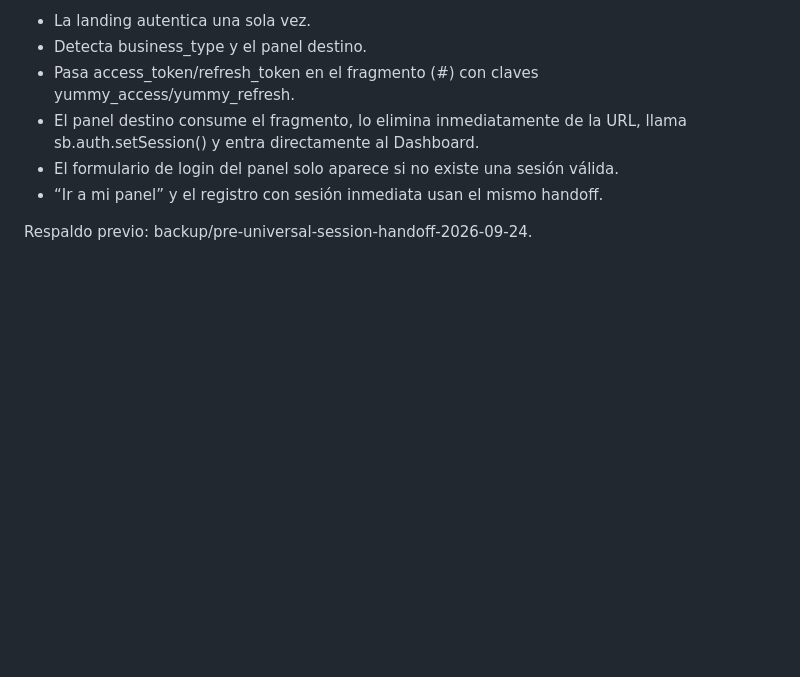
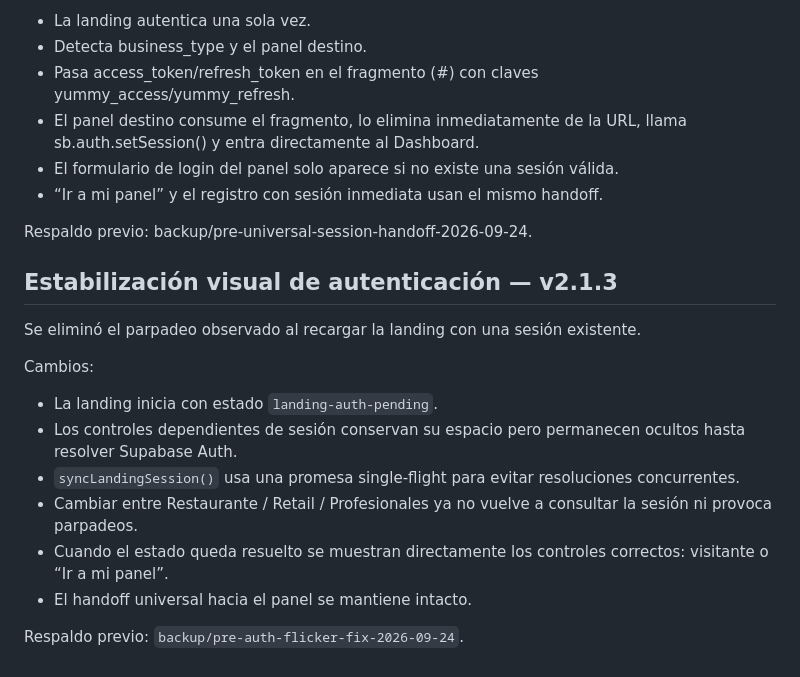
Before and after one commit to jorge2610g/yummy-restaurante, a Markdown page: docs/2026-09-24-landing-unificada.md, the part around the change. Rendered like a GitHub page; blank space fills up the shorter version.

Commit message:
docs: record landing auth flicker stabilization

```diff
--- a/docs/2026-09-24-landing-unificada.md
+++ b/docs/2026-09-24-landing-unificada.md
@@ -66,3 +66,16 @@ Solución:
 - “Ir a mi panel” y el registro con sesión inmediata usan el mismo handoff.
 
 Respaldo previo: backup/pre-universal-session-handoff-2026-09-24.
+
+## Estabilización visual de autenticación — v2.1.3
+Se eliminó el parpadeo observado al recargar la landing con una sesión existente.
+
+Cambios:
+- La landing inicia con estado `landing-auth-pending`.
+- Los controles dependientes de sesión conservan su espacio pero permanecen ocultos hasta resolver Supabase Auth.
+- `syncLandingSession()` usa una promesa single-flight para evitar resoluciones concurrentes.
+- Cambiar entre Restaurante / Retail / Profesionales ya no vuelve a consultar la sesión ni provoca parpadeos.
+- Cuando el estado queda resuelto se muestran directamente los controles correctos: visitante o “Ir a mi panel”.
+- El handoff universal hacia el panel se mantiene intacto.
+
+Respaldo previo: `backup/pre-auth-flicker-fix-2026-09-24`.
```
